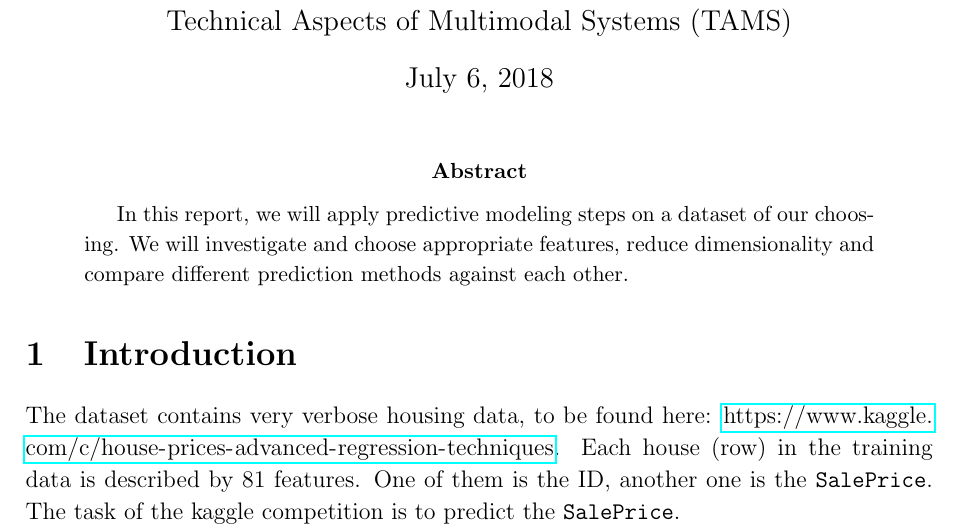
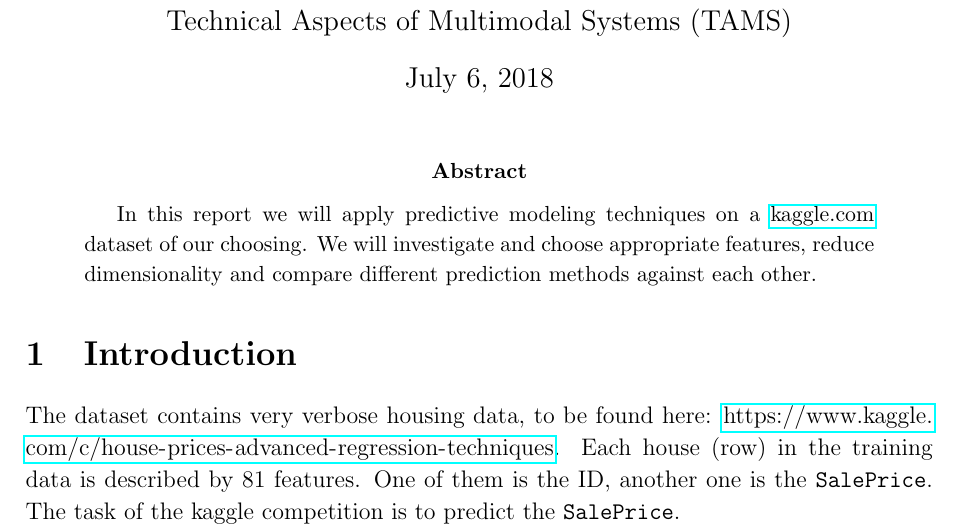
Before and after one commit to 0ortmann/ml-exercises, a LaTeX problem sheet (ml-project/report_assignment_11/paper.tex): part of page 1 of 2, cut so that both start at the same text. Compiled offline with pdfLaTeX; an older LaTeX class or package is replaced by its successor.

Commit message:
spelling / wording abstract

```diff
--- a/ml-project/report_assignment_11/paper.tex
+++ b/ml-project/report_assignment_11/paper.tex
@@ -69,8 +69,7 @@
 \maketitle
 
 \begin{abstract}
-	In this report, we will apply predictive modeling steps on a dataset of our choos-
-	ing. We will investigate and choose appropriate features, reduce dimensionality and compare different prediction methods against each other.
+	In this report we will apply predictive modeling techniques on a \url{kaggle.com} dataset of our choosing. We will investigate and choose appropriate features, reduce dimensionality and compare different prediction methods against each other.
 \end{abstract}
 
 \input{sections/intro}
```
